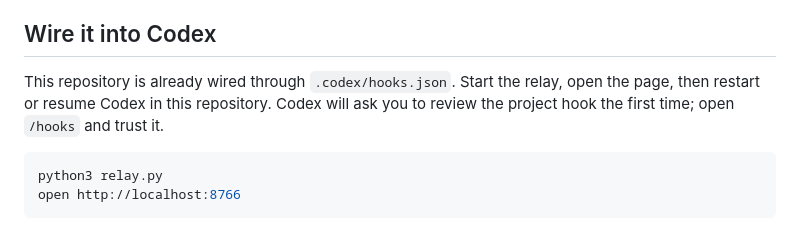
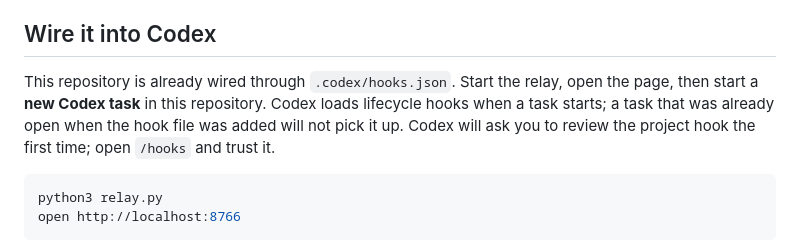
Before and after one commit to 31780/agentviz, a Markdown page: README.md, the part around the change. Drawn GitHub-style.

Commit message:
Clarify Codex hook startup requirement

````diff
--- a/README.md
+++ b/README.md
@@ -82,8 +82,10 @@ get no picture. Use headless only to screenshot or record the page.
 ## Wire it into Codex
 
 This repository is already wired through `.codex/hooks.json`. Start the relay,
-open the page, then restart or resume Codex in this repository. Codex will ask
-you to review the project hook the first time; open `/hooks` and trust it.
+open the page, then start a **new Codex task** in this repository. Codex loads
+lifecycle hooks when a task starts; a task that was already open when the hook
+file was added will not pick it up. Codex will ask you to review the project
+hook the first time; open `/hooks` and trust it.
 
 ```bash
 python3 relay.py
````
